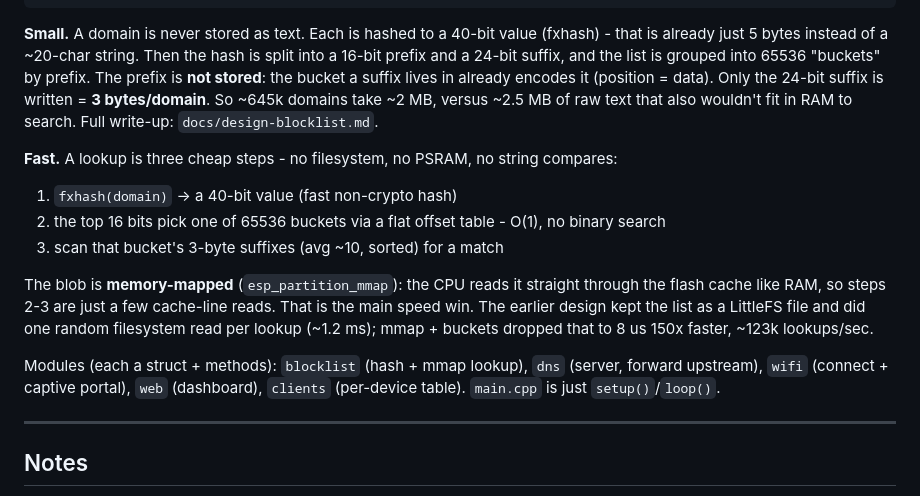
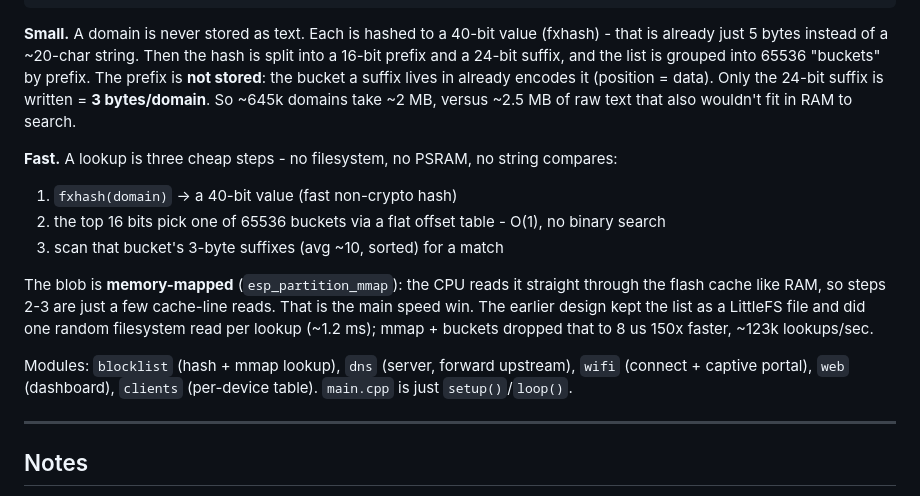
Before and after one commit to NikoMalik/esp32-block, a Markdown page: README.md, the part around the change. GitHub-like rendering.

Commit message:
fix: readme delete point on future docs(which i don't create yet)

```diff
--- a/README.md
+++ b/README.md
@@ -180,7 +180,7 @@ is split into a 16-bit prefix and a 24-bit suffix, and the list is grouped into
 65536 "buckets" by prefix. The prefix is **not stored**: the bucket a suffix lives
 in already encodes it (position = data). Only the 24-bit suffix is written =
 **3 bytes/domain**. So ~645k domains take ~2 MB, versus ~2.5 MB of raw text that
-also wouldn't fit in RAM to search. Full write-up: `docs/design-blocklist.md`.
+also wouldn't fit in RAM to search.
 
 **Fast.** A lookup is three cheap steps - no filesystem, no PSRAM, no string compares:
 
@@ -194,9 +194,9 @@ through the flash cache like RAM, so steps 2-3 are just a few cache-line reads.
 That is the main speed win. The earlier design kept the list as a LittleFS file and
 did one random filesystem read per lookup (~1.2 ms); mmap + buckets dropped that to 8 us 150x faster, ~123k lookups/sec.
 
-Modules (each a struct + methods): `blocklist` (hash + mmap lookup), `dns` (server,
-forward upstream), `wifi` (connect + captive portal), `web` (dashboard), `clients`
-(per-device table). `main.cpp` is just `setup()`/`loop()`.
+Modules: `blocklist` (hash + mmap lookup), `dns` (server, forward upstream), `wifi`
+(connect + captive portal), `web` (dashboard), `clients` (per-device table).
+`main.cpp` is just `setup()`/`loop()`.
 
 ---
 
```
